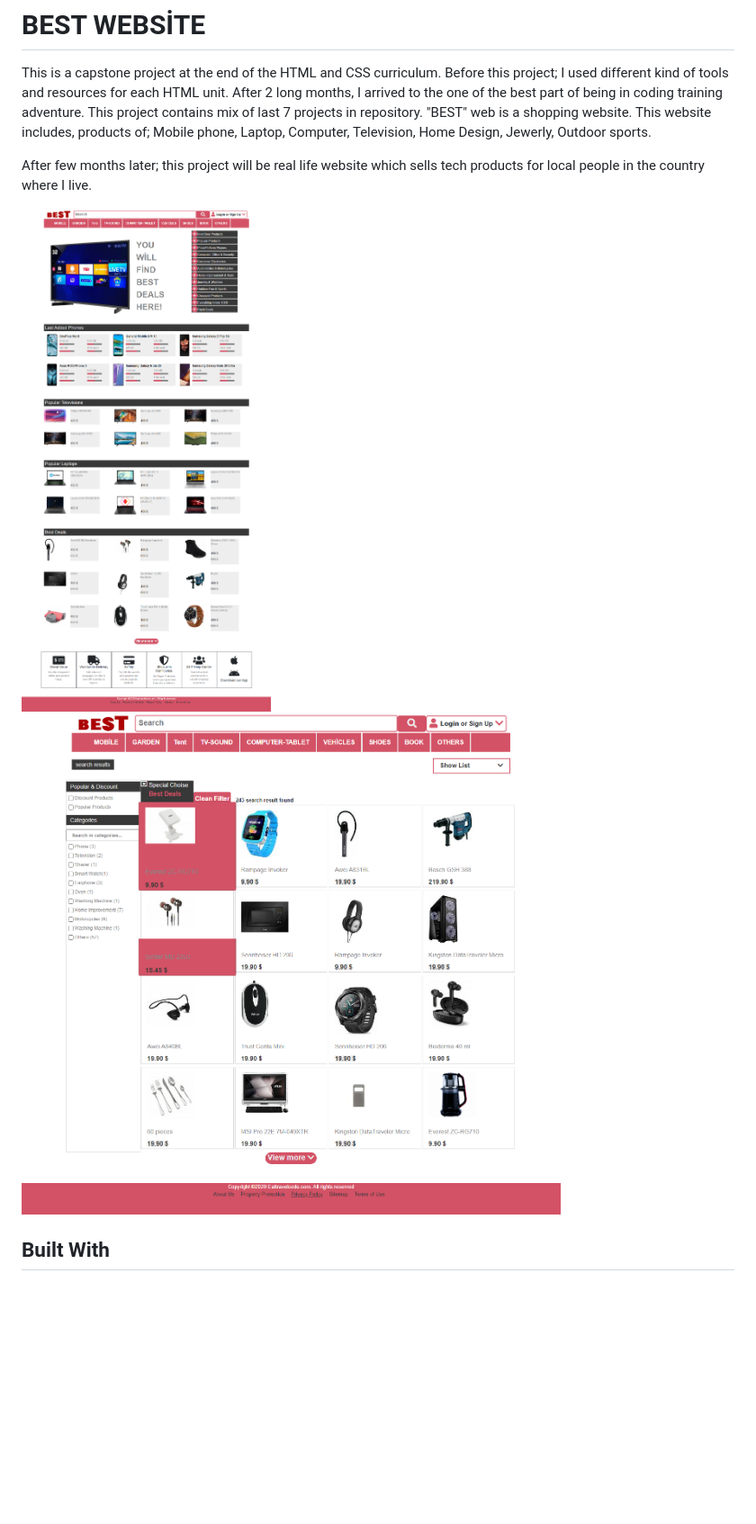
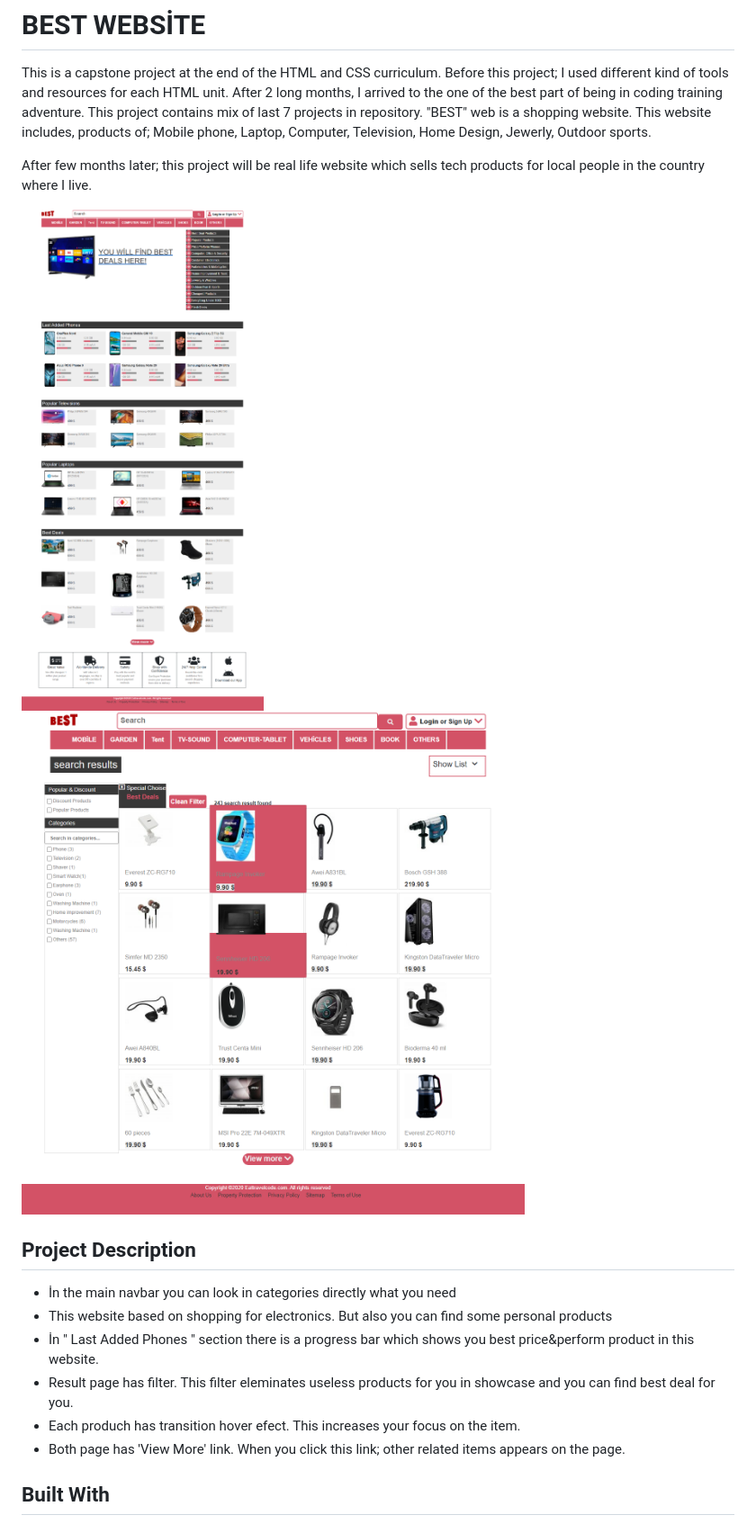
Before and after one commit to mcihadkurel/HTML-capstone-project, a Markdown page: README.md, the part around the change printed below. Shown: that part at 90% size. Drawn GitHub-style; pictures changed too: images/ss1.png, images/ss2.png; blank space fills up the shorter version.

```diff
--- a/README.md
+++ b/README.md
@@ -7,6 +7,15 @@ After few months later; this project will be real life website which sells tech
 
 <img src="./images/ss1.png" alt=" main page">
 <img src="./images/ss2.png" alt=" result page">
+
+## Project Description
+
+- İn the main navbar you can look in categories directly what you need
+- This website based on shopping for electronics. But also you can find some personal products
+- İn " Last Added Phones " section there is a progress bar which shows you best price&perform product in this website.
+- Result page has filter. This filter eleminates useless products for you in showcase and you can find best deal for you.
+- Each produch has transition hover efect. This increases your focus on the item.
+- Both page has 'View More' link. When you click this link; other related items appears on the page.
 
 ## Built With
 
```
Also changed, not shown: other parts of README.md (+10 -2 lines).
